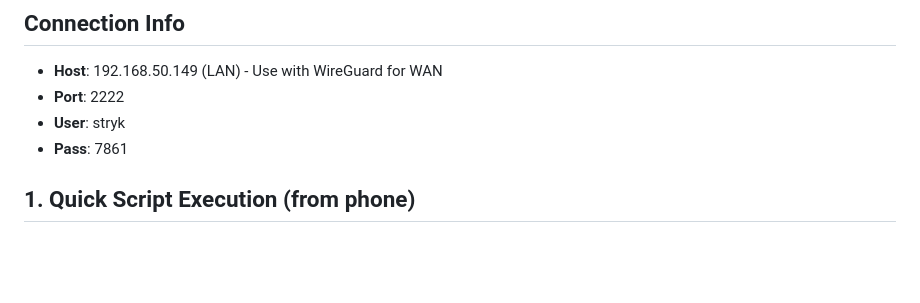
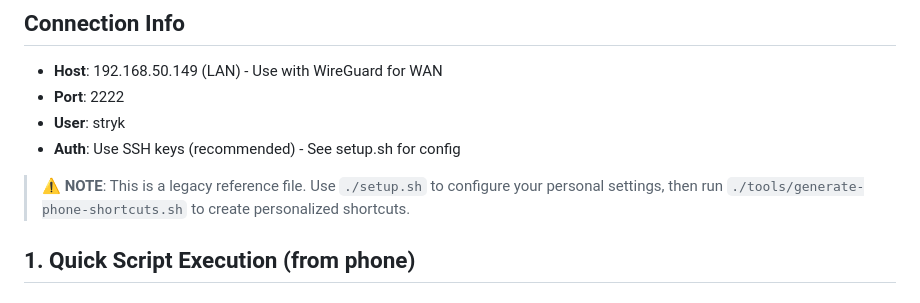
Before and after one commit to Stryk91/PhiLaunch, a Markdown page: SSH-QUICK-REFERENCE.md, the part around the change. Rendered like a GitHub page; blank space fills up the shorter version.

Commit message:
security: Remove exposed password from SSH-QUICK-REFERENCE.md
- Removed hardcoded password '7861' from connection info
- Replaced with SSH key authentication recommendation
- Added deprecation notice pointing to new config system (setup.sh)
- Legacy reference file now directs users to generate-phone-shortcuts.sh

Security sweep complete - no credentials exposed in repository.

```diff
--- a/SSH-QUICK-REFERENCE.md
+++ b/SSH-QUICK-REFERENCE.md
@@ -4,7 +4,9 @@
 - **Host**: 192.168.50.149 (LAN) - Use with WireGuard for WAN
 - **Port**: 2222
 - **User**: stryk
-- **Pass**: 7861
+- **Auth**: Use SSH keys (recommended) - See setup.sh for config
+
+> ⚠️ **NOTE**: This is a legacy reference file. Use `./setup.sh` to configure your personal settings, then run `./tools/generate-phone-shortcuts.sh` to create personalized shortcuts.
 
 ## 1. Quick Script Execution (from phone)
 
```
